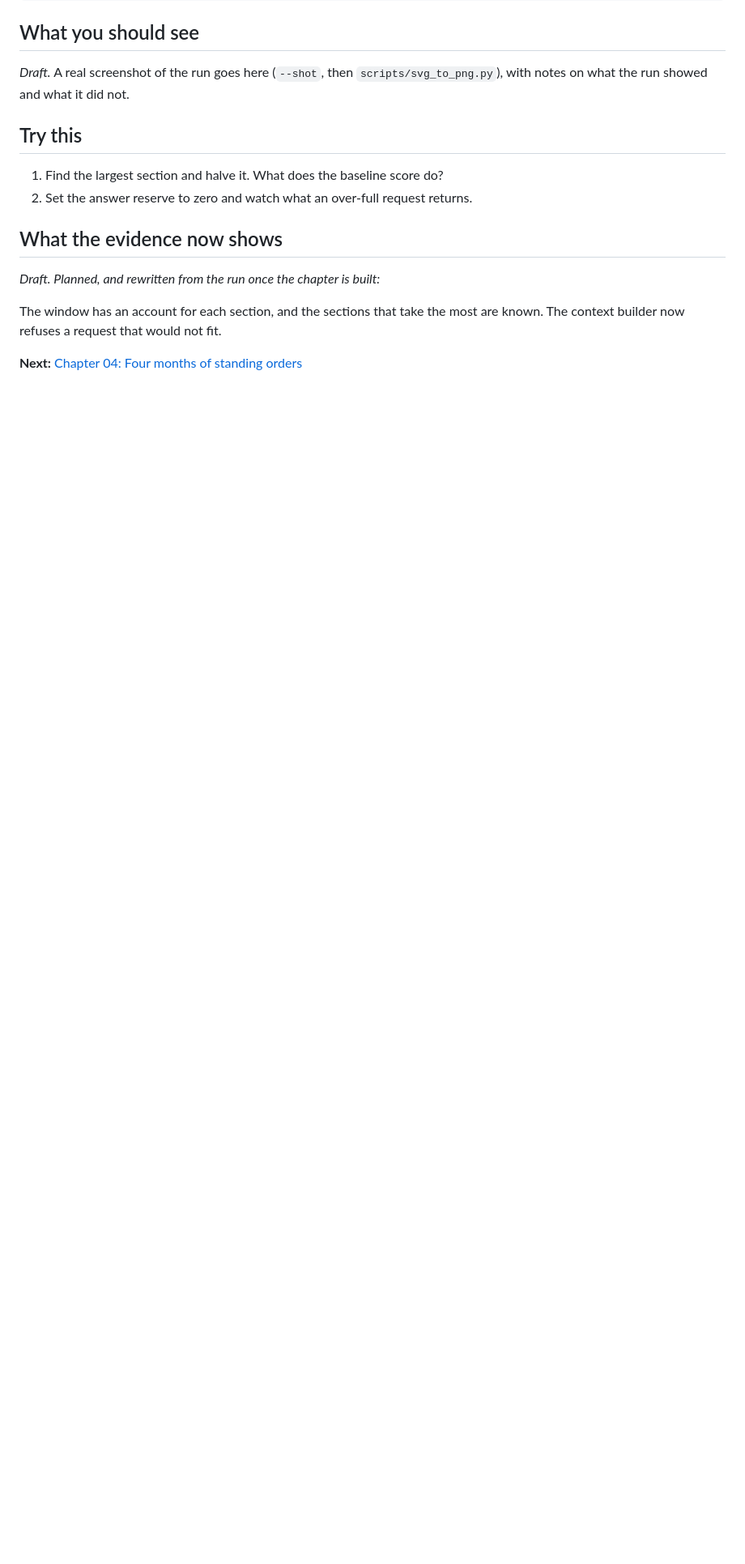
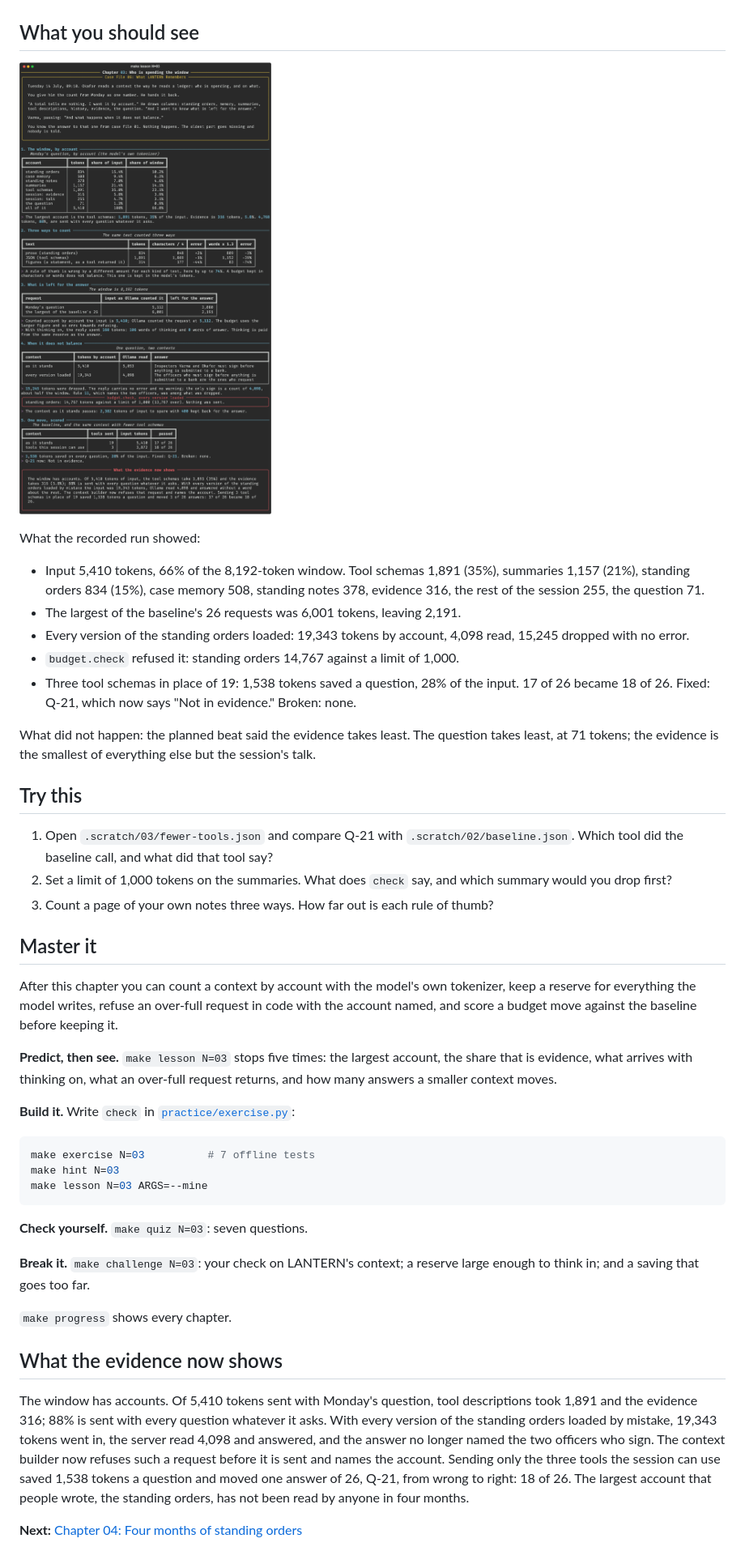
Before and after one commit to AkellaRaviTeja/context-lab, a Markdown page: lessons/03-the-budget/README.md, the part around one of its changes. Shown at 81% size. GitHub-like rendering; pictures changed too: docs/screenshots/03-the-budget.png (added); blank space fills up the shorter version.

Commit message:
Chapter 03: Who is spending the window

````diff
--- a/lessons/03-the-budget/README.md
+++ b/lessons/03-the-budget/README.md
@@ -48,17 +110,64 @@ make lesson N=03
 ## What you should see
 
-*Draft.* A real screenshot of the run goes here (`--shot`, then `scripts/svg_to_png.py`), with
-notes on what the run showed and what it did not.
+![Chapter 03 terminal output](../../docs/screenshots/03-the-budget.png)
+
+What the recorded run showed:
+
+- Input 5,410 tokens, 66% of the 8,192-token window. Tool schemas 1,891 (35%), summaries 1,157
+  (21%), standing orders 834 (15%), case memory 508, standing notes 378, evidence 316, the
+  rest of the session 255, the question 71.
+- The largest of the baseline's 26 requests was 6,001 tokens, leaving 2,191.
+- Every version of the standing orders loaded: 19,343 tokens by account, 4,098 read, 15,245
+  dropped with no error.
+- `budget.check` refused it: standing orders 14,767 against a limit of 1,000.
+- Three tool schemas in place of 19: 1,538 tokens saved a question, 28% of the input. 17 of 26
+  became 18 of 26. Fixed: Q-21, which now says "Not in evidence." Broken: none.
+
+What did not happen: the planned beat said the evidence takes least. The question takes
+least, at 71 tokens; the evidence is the smallest of everything else but the session's talk.
 
 ## Try this
 
-1. Find the largest section and halve it. What does the baseline score do?
-2. Set the answer reserve to zero and watch what an over-full request returns.
+1. Open `.scratch/03/fewer-tools.json` and compare Q-21 with `.scratch/02/baseline.json`. Which
+   tool did the baseline call, and what did that tool say?
+2. Set a limit of 1,000 tokens on the summaries. What does `check` say, and which summary
+   would you drop first?
+3. Count a page of your own notes three ways. How far out is each rule of thumb?
+
+## Master it
+
+After this chapter you can count a context by account with the model's own tokenizer, keep a
+reserve for everything the model writes, refuse an over-full request in code with the account
+named, and score a budget move against the baseline before keeping it.
+
+**Predict, then see.** `make lesson N=03` stops five times: the largest account, the share that
+is evidence, what arrives with thinking on, what an over-full request returns, and how many
+answers a smaller context moves.
+
+**Build it.** Write `check` in [`practice/exercise.py`](practice/exercise.py):
+
+```bash
+make exercise N=03          # 7 offline tests
+make hint N=03
+make lesson N=03 ARGS=--mine
+```
+
+**Check yourself.** `make quiz N=03`: seven questions.
+
+**Break it.** `make challenge N=03`: your check on LANTERN's context; a reserve large enough to
+think in; and a saving that goes too far.
+
+`make progress` shows every chapter.
 
 ## What the evidence now shows
 
-*Draft. Planned, and rewritten from the run once the chapter is built:*
-
-The window has an account for each section, and the sections that take the most are known. The context builder now refuses a request that would not fit.
+The window has accounts. Of 5,410 tokens sent with Monday's question, tool descriptions took
+1,891 and the evidence 316; 88% is sent with every question whatever it asks. With every
+version of the standing orders loaded by mistake, 19,343 tokens went in, the server read 4,098
+and answered, and the answer no longer named the two officers who sign. The context builder
+now refuses such a request before it is sent and names the account. Sending only the three
+tools the session can use saved 1,538 tokens a question and moved one answer of 26, Q-21, from
+wrong to right: 18 of 26. The largest account that people wrote, the standing orders, has not
+been read by anyone in four months.
 
 **Next:** [Chapter 04: Four months of standing orders](../04-rewriting-the-system-prompt/README.md)
````
Also changed, not shown: other parts of lessons/03-the-budget/README.md (+73 -11 lines), 10 other files.
